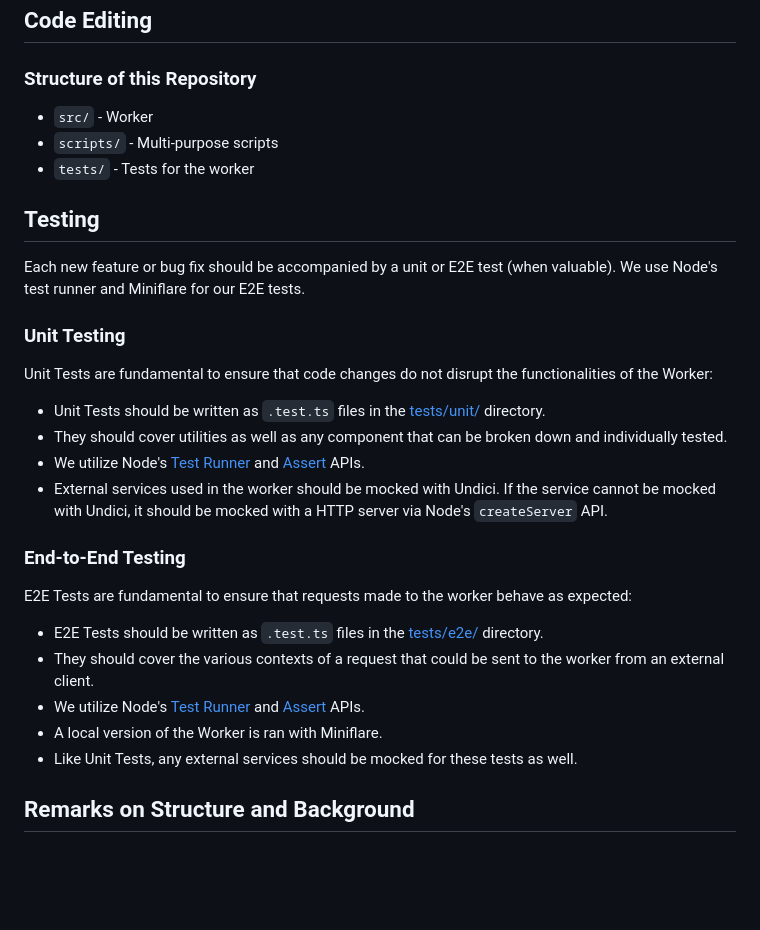
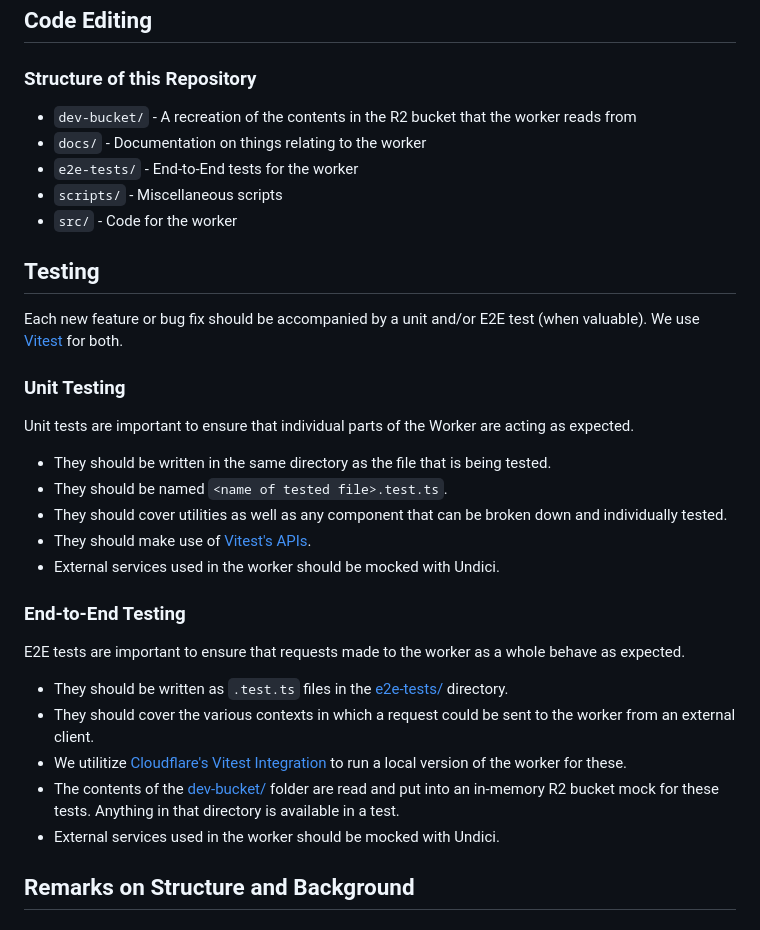
Before and after one commit to nodejs/release-cloudflare-worker, a Markdown page: COLLABORATOR_GUIDE.md, the part around the change. Rendered like a GitHub page; blank space fills up the shorter version.

Commit message:
update docs
Signed-off-by: flakey5 <73616808+flakey5@users.noreply.github.com>

```diff
--- a/COLLABORATOR_GUIDE.md
+++ b/COLLABORATOR_GUIDE.md
@@ -62,32 +62,36 @@ The Worker also uses several other Open Source libraries (not limited to) listed
 
 ### Structure of this Repository
 
-- `src/` - Worker
-- `scripts/` - Multi-purpose scripts
-- `tests/` - Tests for the worker
+- `dev-bucket/` - A recreation of the contents in the R2 bucket that the worker reads from
+- `docs/` - Documentation on things relating to the worker
+- `e2e-tests/` - End-to-End tests for the worker
+- `scripts/` - Miscellaneous scripts
+- `src/` - Code for the worker
 
 ## Testing
 
-Each new feature or bug fix should be accompanied by a unit or E2E test (when valuable). We use Node's test runner and Miniflare for our E2E tests.
+Each new feature or bug fix should be accompanied by a unit and/or E2E test (when valuable).
+We use [Vitest](https://vitest.dev/guide/) for both.
 
 ### Unit Testing
 
-Unit Tests are fundamental to ensure that code changes do not disrupt the functionalities of the Worker:
+Unit tests are important to ensure that individual parts of the Worker are acting as expected.
 
-- Unit Tests should be written as `.test.ts` files in the [tests/unit/](./tests/unit/) directory.
+- They should be written in the same directory as the file that is being tested.
+- They should be named `<name of tested file>.test.ts`.
 - They should cover utilities as well as any component that can be broken down and individually tested.
-- We utilize Node's [Test Runner](https://nodejs.org/api/test.html) and [Assert](https://nodejs.org/api/assert.html) APIs.
-- External services used in the worker should be mocked with Undici. If the service cannot be mocked with Undici, it should be mocked with a HTTP server via Node's `createServer` API.
+- They should make use of [Vitest's APIs](https://vitest.dev/guide/).
+- External services used in the worker should be mocked with Undici.
 
 ### End-to-End Testing
 
-E2E Tests are fundamental to ensure that requests made to the worker behave as expected:
+E2E tests are important to ensure that requests made to the worker as a whole behave as expected.
 
-- E2E Tests should be written as `.test.ts` files in the [tests/e2e/](./tests/e2e/) directory.
-- They should cover the various contexts of a request that could be sent to the worker from an external client.
-- We utilize Node's [Test Runner](https://nodejs.org/api/test.html) and [Assert](https://nodejs.org/api/assert.html) APIs.
-- A local version of the Worker is ran with Miniflare.
-- Like Unit Tests, any external services should be mocked for these tests as well.
+- They should be written as `.test.ts` files in the [e2e-tests/](./e2e-tests/) directory.
+- They should cover the various contexts in which a request could be sent to the worker from an external client.
+- We utilitize [Cloudflare's Vitest Integration](https://developers.cloudflare.com/workers/testing/vitest-integration/) to run a local version of the worker for these.
+- The contents of the [dev-bucket/](./dev-bucket/) folder are read and put into an in-memory R2 bucket mock for these tests. Anything in that directory is available in a test.
+- External services used in the worker should be mocked with Undici.
 
 ## Remarks on Structure and Background
 
```
Also changed, not shown: CONTRIBUTING.md (+4 -5 lines).
